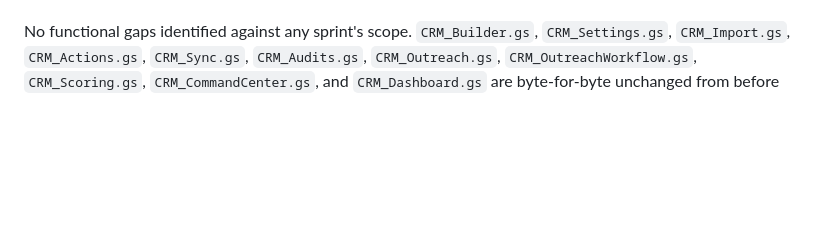
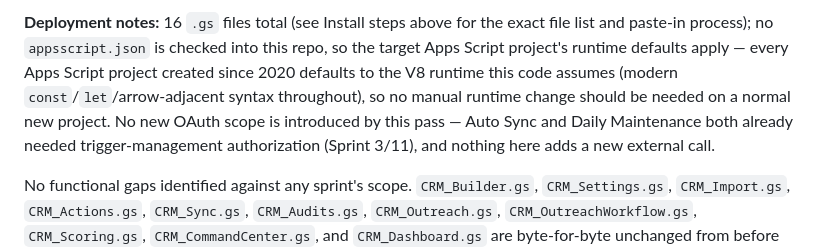
Before and after one commit to 4kingdomzspod/Roman-Creative-Studio, a Markdown page: crm/README.md, the part around one of its changes. GitHub-like rendering; blank space fills up the shorter version.

```diff
--- a/crm/README.md
+++ b/crm/README.md
@@ -964 +978,3 @@ These are inherent to what's achievable inside Apps Script without a real browse
+**Deployment notes:** 16 `.gs` files total (see Install steps above for the exact file list and paste-in process); no `appsscript.json` is checked into this repo, so the target Apps Script project's runtime defaults apply — every Apps Script project created since 2020 defaults to the V8 runtime this code assumes (modern `const`/`let`/arrow-adjacent syntax throughout), so no manual runtime change should be needed on a normal new project. No new OAuth scope is introduced by this pass — Auto Sync and Daily Maintenance both already needed trigger-management authorization (Sprint 3/11), and nothing here adds a new external call.
+
 No functional gaps identified against any sprint's scope. `CRM_Builder.gs`, `CRM_Settings.gs`, `CRM_Import.gs`, `CRM_Actions.gs`, `CRM_Sync.gs`, `CRM_Audits.gs`, `CRM_Outreach.gs`, `CRM_OutreachWorkflow.gs`, `CRM_Scoring.gs`, `CRM_CommandCenter.gs`, and `CRM_Dashboard.gs` are byte-for-byte unchanged from before Sprint 10, confirmed by the standalone Sprint 1-9 regression suites all passing unmodified (`CRM_Analytics.gs` is the sole exception, carrying one targeted bug fix — see the Sprint 10 scope section above). No fabricated Lighthouse, PageSpeed, Core Web Vitals, real mobile-rendering, accessibility-compliance, SEO-ranking, historical-conversion, stage-duration, revenue, probability, or forecast claims appear anywhere in the code, labels, or stored results — every category label states plainly what was actually checked, every line of a generated Outreach Brief or follow-up message traces back to specific stored data, the RCS Lead Priority Score never claims to predict probability of closing, the Daily Command Center never claims a fact it can't trace to an actual cell, Pipeline Intelligence explicitly labels every metric this schema genuinely can't support rather than estimating one, and CRM Health never fixes, merges, or deletes anything it finds — every finding is a report for a human to act on.
```
Also changed, not shown: other parts of crm/README.md (+14 -0 lines).
